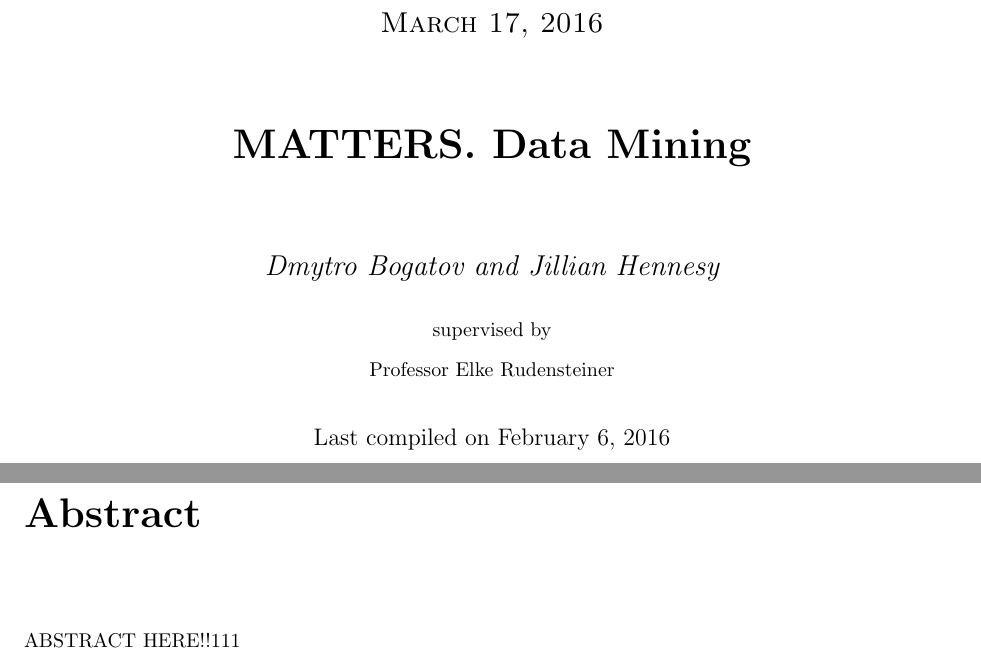
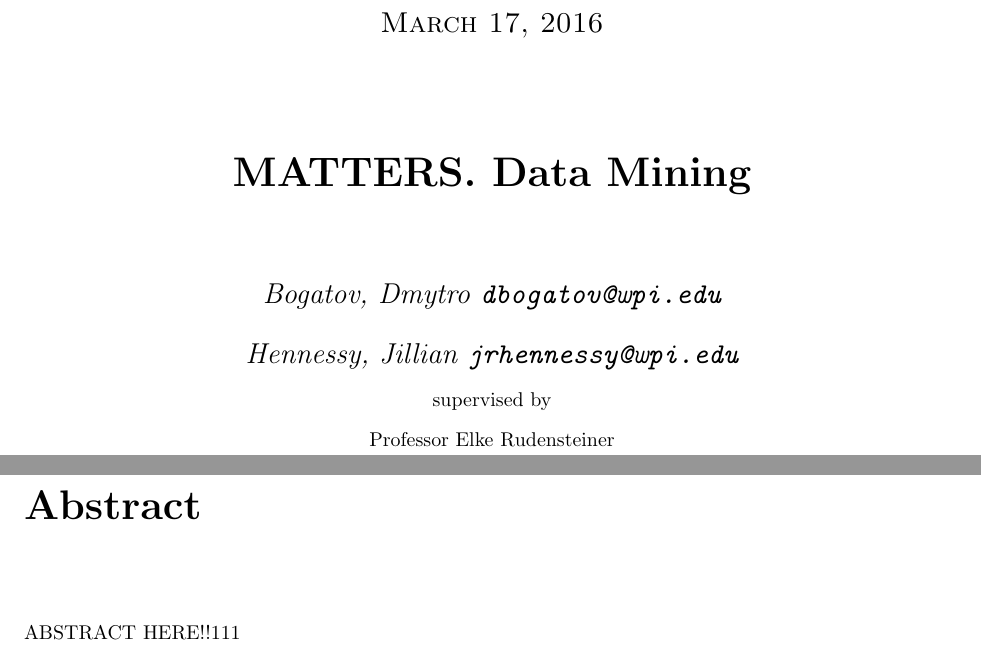
Before and after one commit to dbogatov/mqp-paper, a LaTeX thesis (src/report.tex, which reads src/Sections/TitlePage.tex): two parts of pages 1 and 2 of 17, joined at a grey line, cut so that both start at the same text. The pictures show the PDF file src/report.pdf that the author committed with the source.

Commit message:
Authors fix.

```diff
--- a/src/Sections/TitlePage.tex
+++ b/src/Sections/TitlePage.tex
@@ -7,12 +7,15 @@
 	\vspace{1cm}
 
     {\scshape\Large A Major Qualifying Project submitted to the Faculty of the Worcester Polytechnic Institute in partial fulfilment of the requirements for the Degree of Bachelor of Science on March 17, 2016 \par}
-	\vspace{0.75cm}
+	\vspace{1.25cm}
 
     {\huge\bfseries MATTERS. Data Mining \par}
 	\vspace{1cm}
 
-    {\Large\itshape Dmytro Bogatov and Jillian Hennesy \par}
+    {\Large\itshape
+        Bogatov, Dmytro \texttt{dbogatov@wpi.edu} \\
+        Hennessy, Jillian \texttt{jrhennessy@wpi.edu}
+     \par}
 	\vfill
 
     supervised by\par
@@ -20,7 +23,4 @@
 
 	\vfill
 
-    % Bottom of the page
-	{\large Last compiled on \today\par}
-
 \end{titlepage}
```
Also changed, not shown: src/report.tex (+0 -2 lines), src/report.pdf.
